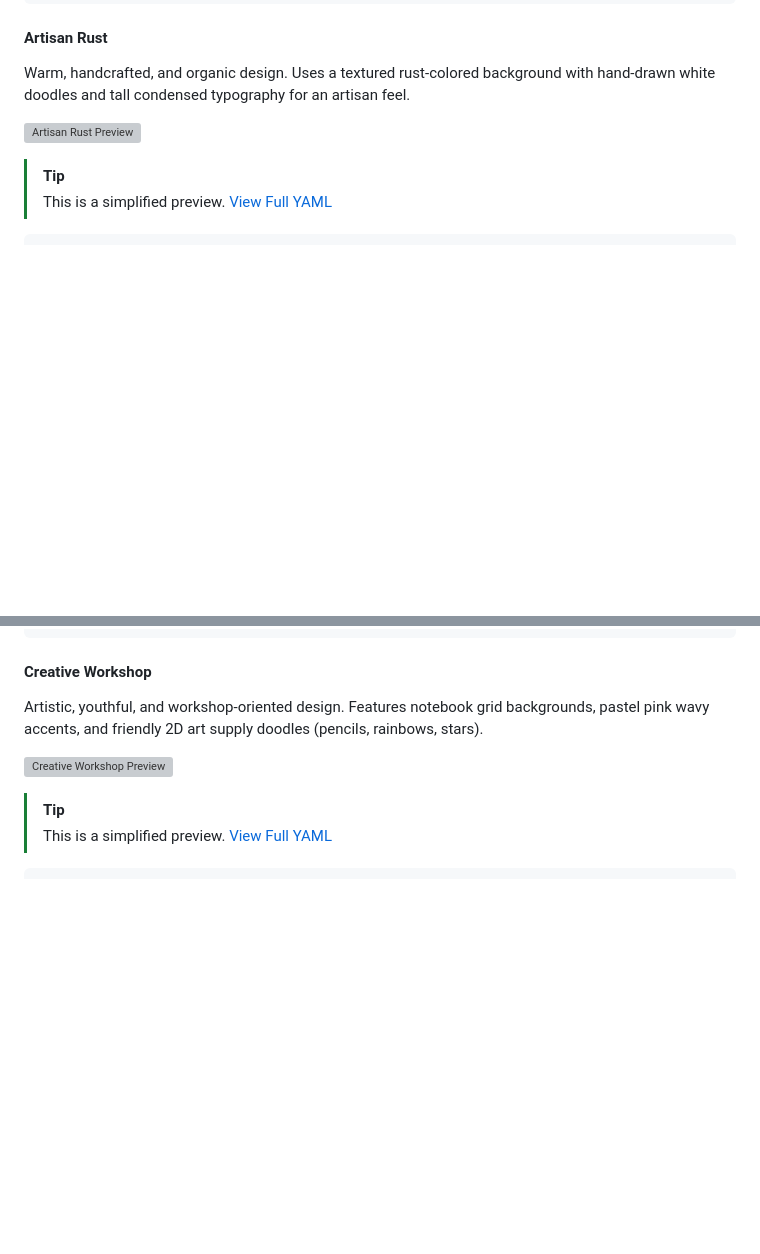
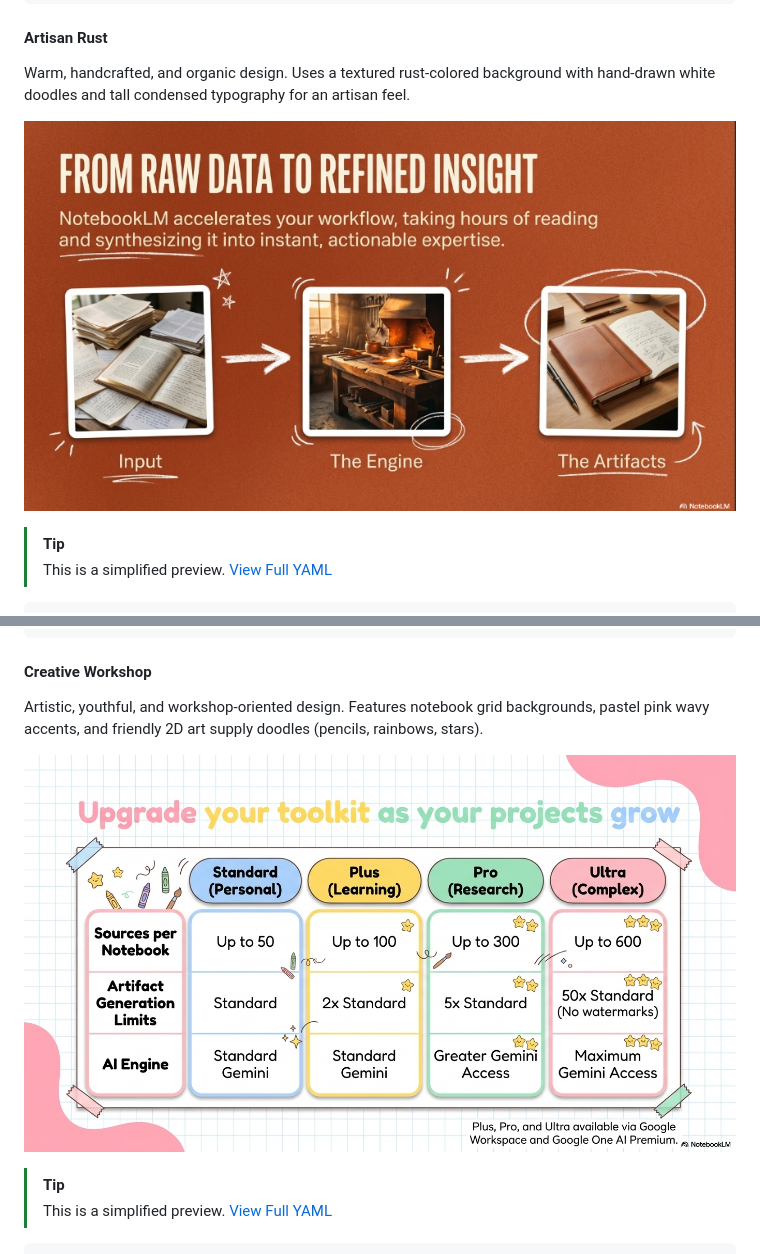
Before and after one commit to YamilAyma/notebooklm-prompt-styles, a Markdown page: README.md, 2 parts joined by grey strips. Drawn GitHub-style; blank space fills up the shorter version; grey boxes are pictures that could not be loaded.

```diff
--- a/README.md
+++ b/README.md
@@ -437,7 +437,7 @@ slide_layout_templates:
 
 Warm, handcrafted, and organic design. Uses a textured rust-colored background with hand-drawn white doodles and tall condensed typography for an artisan feel.
 
-![Artisan Rust Preview](public/preview/artisan_rust/artisan_rust_1.png)
+![Artisan Rust Preview](preview/artisan_rust/artisan_rust_1.png)
 
 > [!TIP]
 > This is a simplified preview. [View Full YAML](styles/artisan_rust.yaml)
@@ -763,7 +763,7 @@ slide_layout_templates:
 
 Artistic, youthful, and workshop-oriented design. Features notebook grid backgrounds, pastel pink wavy accents, and friendly 2D art supply doodles (pencils, rainbows, stars).
 
-![Creative Workshop Preview](public/preview/creative_workshop/creative_workshop_1.png)
+![Creative Workshop Preview](preview/creative_workshop/creative_workshop_1.png)
 
 > [!TIP]
 > This is a simplified preview. [View Full YAML](styles/creative_workshop.yaml)
```
Also changed, not shown: other parts of README.md (+10 -10 lines).
